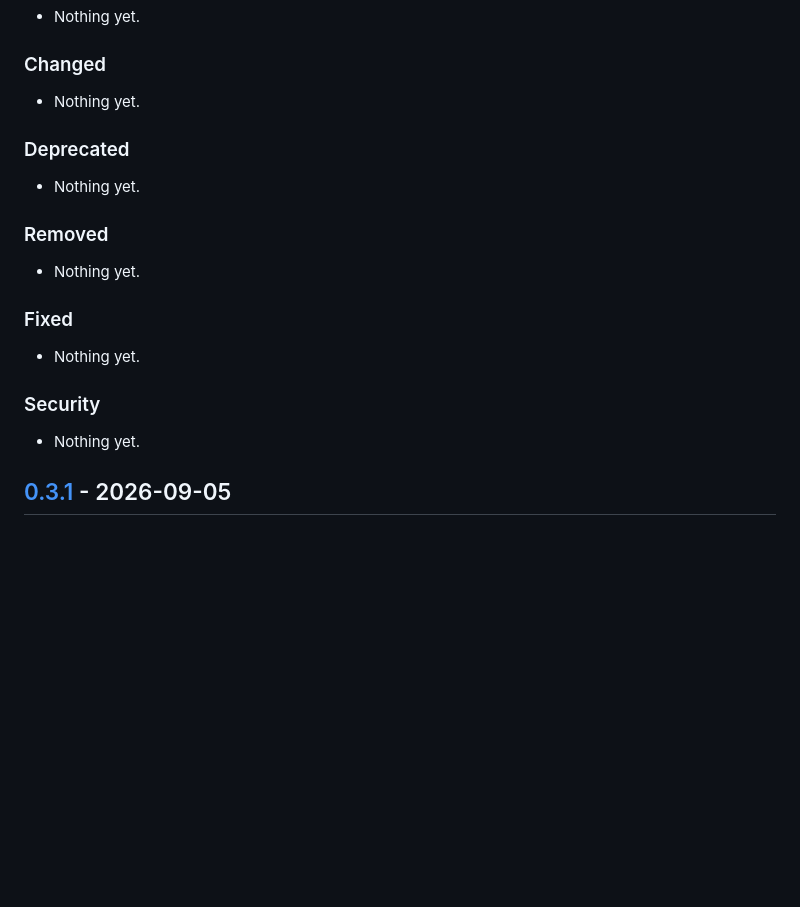
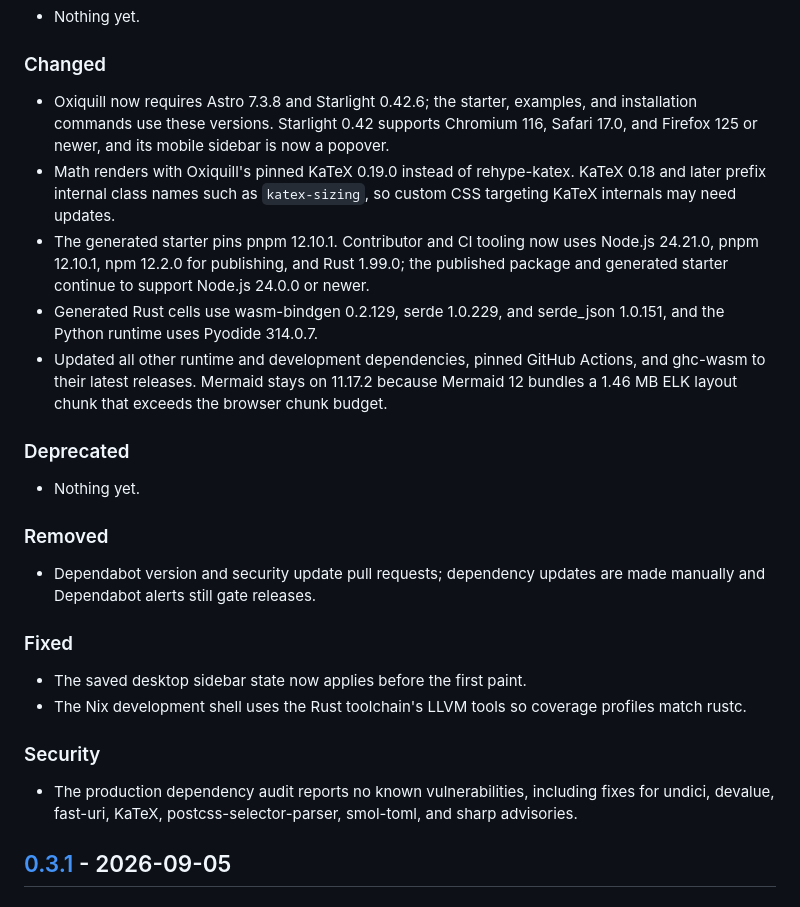
Before and after one commit to kakune/oxiquill, a Markdown page: CHANGELOG.md, the part around the change. Rendered like a GitHub page; blank space fills up the shorter version.

Commit message:
docs: record dependency and toolchain updates in the changelog

```diff
--- a/CHANGELOG.md
+++ b/CHANGELOG.md
@@ -12,7 +12,11 @@ The format is based on [Keep a Changelog](https://keepachangelog.com/en/1.1.0/),
 
 ### Changed
 
-- Nothing yet.
+- Oxiquill now requires Astro 7.3.8 and Starlight 0.42.6; the starter, examples, and installation commands use these versions. Starlight 0.42 supports Chromium 116, Safari 17.0, and Firefox 125 or newer, and its mobile sidebar is now a popover.
+- Math renders with Oxiquill's pinned KaTeX 0.19.0 instead of rehype-katex. KaTeX 0.18 and later prefix internal class names such as `katex-sizing`, so custom CSS targeting KaTeX internals may need updates.
+- The generated starter pins pnpm 12.10.1. Contributor and CI tooling now uses Node.js 24.21.0, pnpm 12.10.1, npm 12.2.0 for publishing, and Rust 1.99.0; the published package and generated starter continue to support Node.js 24.0.0 or newer.
+- Generated Rust cells use wasm-bindgen 0.2.129, serde 1.0.229, and serde_json 1.0.151, and the Python runtime uses Pyodide 314.0.7.
+- Updated all other runtime and development dependencies, pinned GitHub Actions, and ghc-wasm to their latest releases. Mermaid stays on 11.17.2 because Mermaid 12 bundles a 1.46 MB ELK layout chunk that exceeds the browser chunk budget.
 
 ### Deprecated
 
@@ -20,15 +24,16 @@ The format is based on [Keep a Changelog](https://keepachangelog.com/en/1.1.0/),
 
 ### Removed
 
-- Nothing yet.
+- Dependabot version and security update pull requests; dependency updates are made manually and Dependabot alerts still gate releases.
 
 ### Fixed
 
-- Nothing yet.
+- The saved desktop sidebar state now applies before the first paint.
+- The Nix development shell uses the Rust toolchain's LLVM tools so coverage profiles match rustc.
 
 ### Security
 
-- Nothing yet.
+- The production dependency audit reports no known vulnerabilities, including fixes for undici, devalue, fast-uri, KaTeX, postcss-selector-parser, smol-toml, and sharp advisories.
 
 ## [0.3.1] - 2026-09-05
 
```
